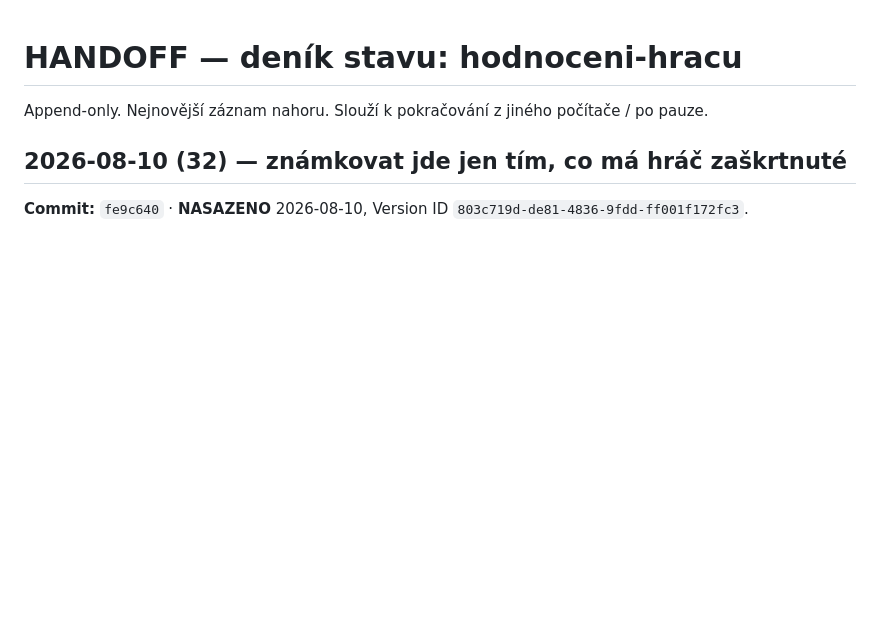
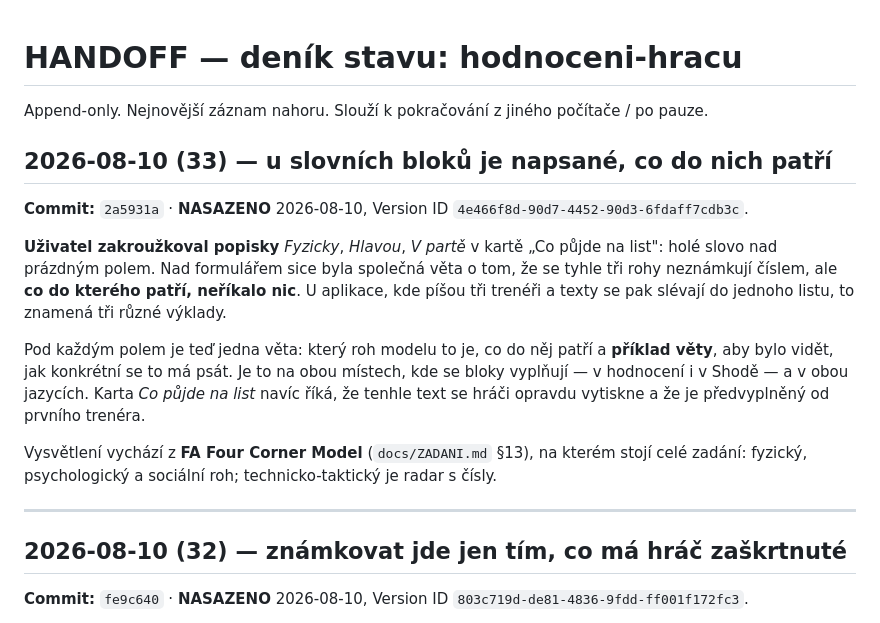
Before and after one commit to Anamax443/hodnoceni-hracu, a Markdown page: HANDOFF.md, the part around the change. Drawn GitHub-style; blank space fills up the shorter version.

Commit message:
Doklad k nasazeni 2a5931a

```diff
--- a/HANDOFF.md
+++ b/HANDOFF.md
@@ -1,6 +1,25 @@
 # HANDOFF — deník stavu: hodnoceni-hracu
 
 Append-only. Nejnovější záznam nahoru. Slouží k pokračování z jiného počítače / po pauze.
+
+## 2026-08-10 (33) — u slovních bloků je napsané, co do nich patří
+
+**Commit:** `2a5931a` · **NASAZENO** 2026-08-10, Version ID `4e466f8d-90d7-4452-90d3-6fdaff7cdb3c`.
+
+**Uživatel zakroužkoval popisky** *Fyzicky*, *Hlavou*, *V partě* v kartě „Co půjde na list":
+holé slovo nad prázdným polem. Nad formulářem sice byla společná věta o tom, že se tyhle
+tři rohy neznámkují číslem, ale **co do kterého patří, neříkalo nic**. U aplikace, kde píšou
+tři trenéři a texty se pak slévají do jednoho listu, to znamená tři různé výklady.
+
+Pod každým polem je teď jedna věta: který roh modelu to je, co do něj patří a **příklad
+věty**, aby bylo vidět, jak konkrétní se to má psát. Je to na obou místech, kde se bloky
+vyplňují — v hodnocení i v Shodě — a v obou jazycích. Karta *Co půjde na list* navíc říká,
+že tenhle text se hráči opravdu vytiskne a že je předvyplněný od prvního trenéra.
+
+Vysvětlení vychází z **FA Four Corner Model** (`docs/ZADANI.md` §13), na kterém stojí celé
+zadání: fyzický, psychologický a sociální roh; technicko-taktický je radar s čísly.
+
+---
 
 ## 2026-08-10 (32) — známkovat jde jen tím, co má hráč zaškrtnuté
 
```
